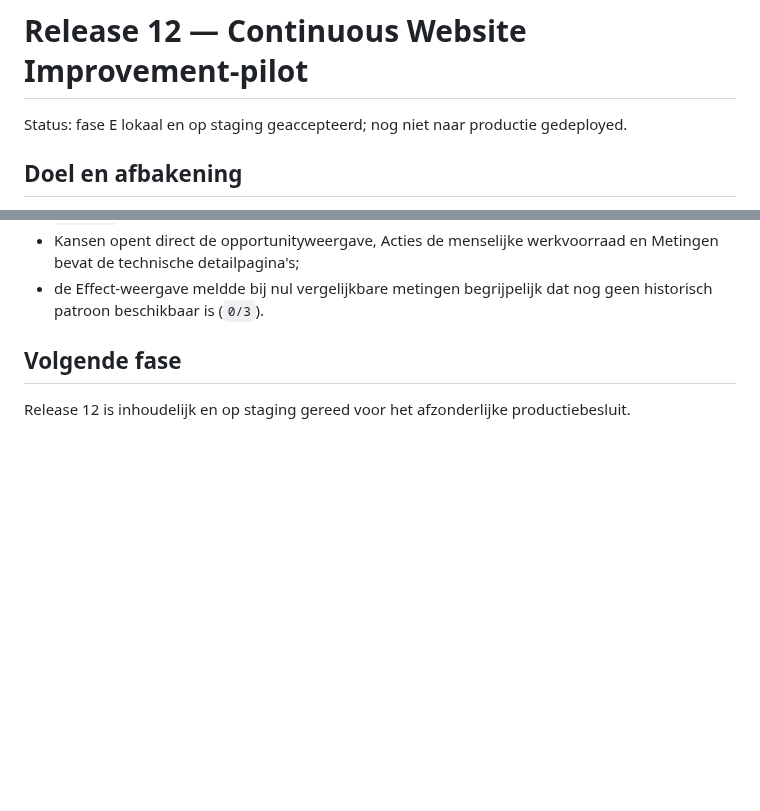
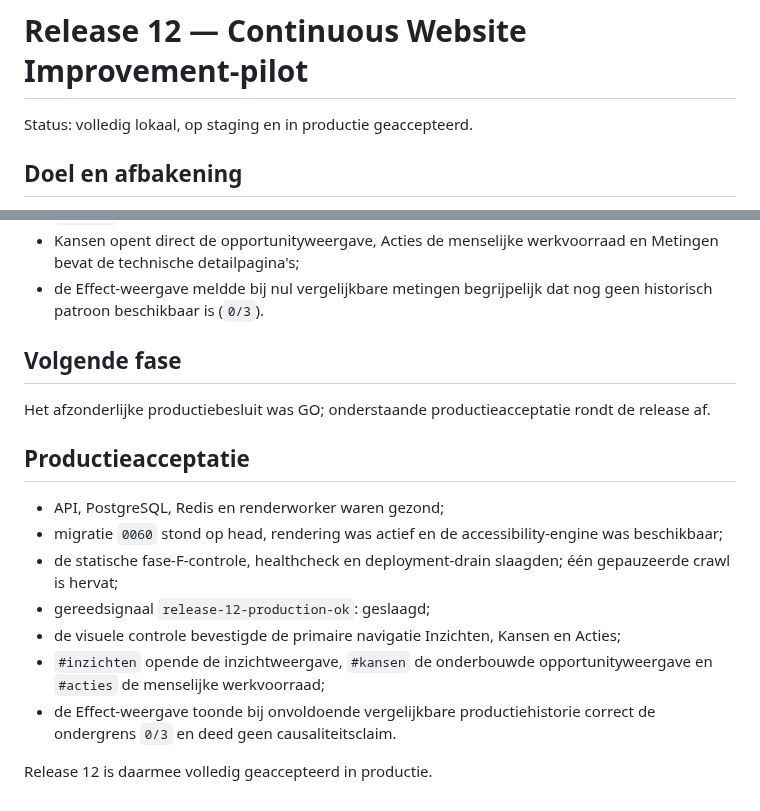
Before and after one commit to maurits-olylo/seotool, a Markdown page: docs/release-12.md, 2 parts joined by grey strips. Drawn GitHub-style; blank space fills up the shorter version.

Commit message:
docs: accept release 12 in production

```diff
--- a/docs/release-12.md
+++ b/docs/release-12.md
@@ -1,6 +1,6 @@
 # Release 12 — Continuous Website Improvement-pilot
 
-Status: fase E lokaal en op staging geaccepteerd; nog niet naar productie gedeployed.
+Status: volledig lokaal, op staging en in productie geaccepteerd.
 
 ## Doel en afbakening
 
@@ -243,4 +243,19 @@ Stagingacceptatie:
 
 ## Volgende fase
 
-Release 12 is inhoudelijk en op staging gereed voor het afzonderlijke productiebesluit.
+Het afzonderlijke productiebesluit was GO; onderstaande productieacceptatie rondt de release af.
+
+## Productieacceptatie
+
+- API, PostgreSQL, Redis en renderworker waren gezond;
+- migratie `0060` stond op head, rendering was actief en de accessibility-engine was beschikbaar;
+- de statische fase-F-controle, healthcheck en deployment-drain slaagden; één gepauzeerde crawl is
+  hervat;
+- gereedsignaal `release-12-production-ok`: geslaagd;
+- de visuele controle bevestigde de primaire navigatie Inzichten, Kansen en Acties;
+- `#inzichten` opende de inzichtweergave, `#kansen` de onderbouwde opportunityweergave en `#acties`
+  de menselijke werkvoorraad;
+- de Effect-weergave toonde bij onvoldoende vergelijkbare productiehistorie correct de ondergrens
+  `0/3` en deed geen causaliteitsclaim.
+
+Release 12 is daarmee volledig geaccepteerd in productie.
```
